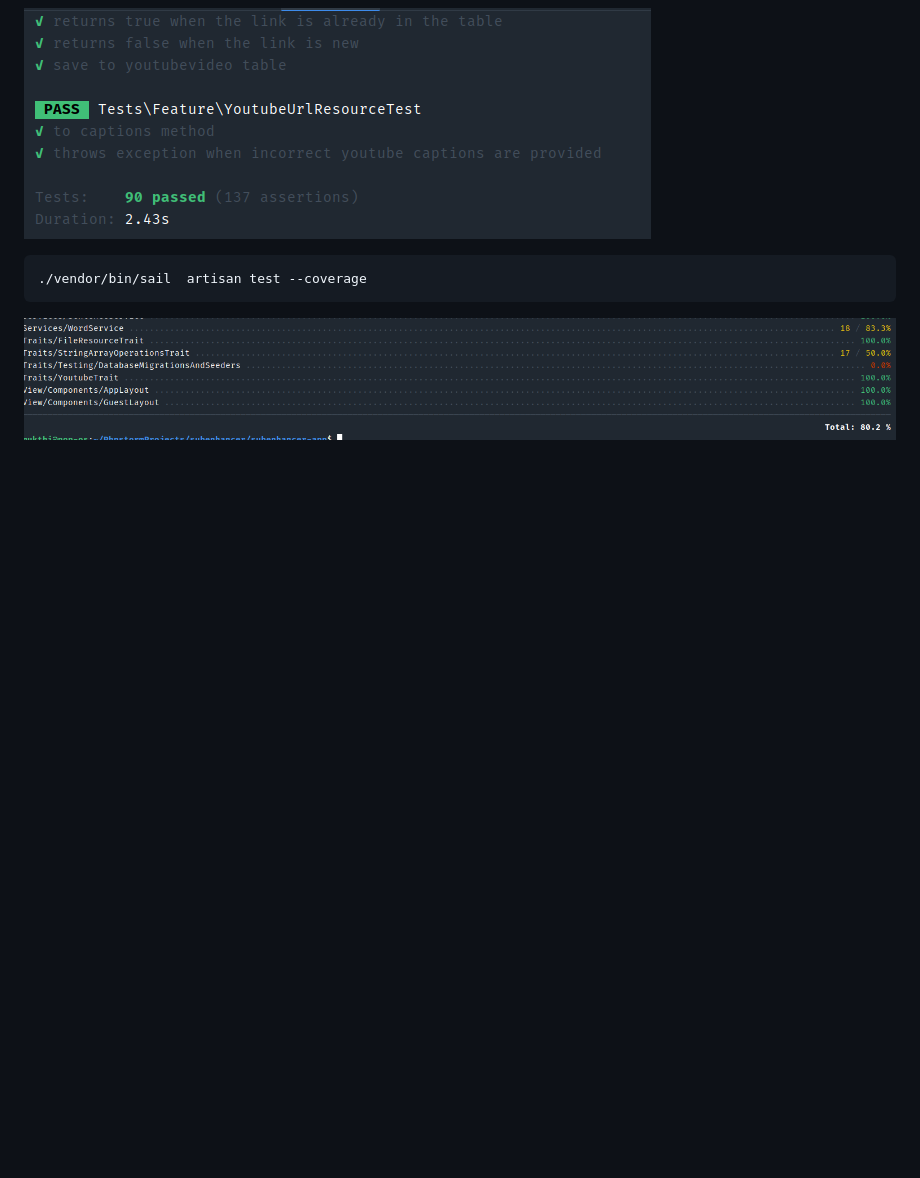
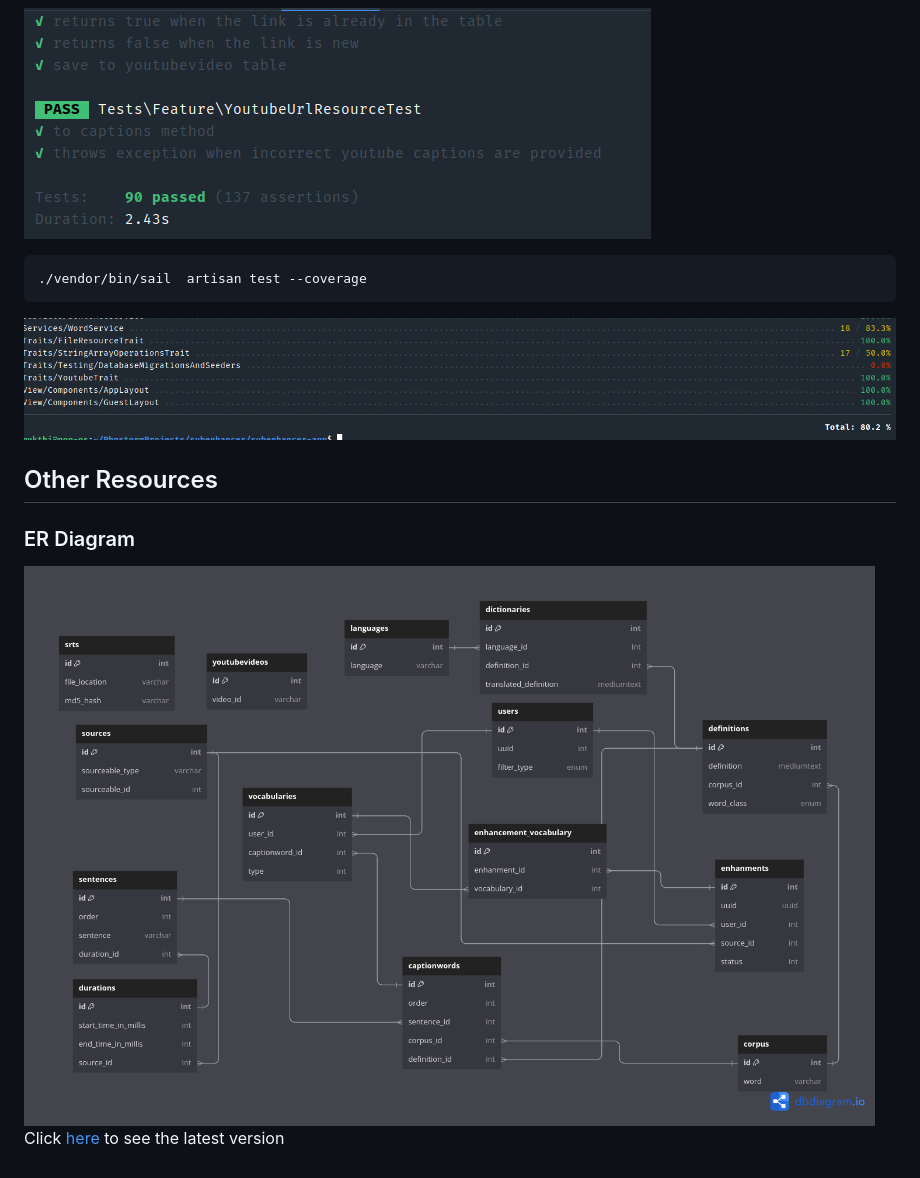
Before and after one commit to 9vimu9/subenhancer-app, a Markdown page: README.md, the part around the change. GitHub-like rendering; pictures changed too: e_r_diagram.png (added); blank space fills up the shorter version.

Commit message:
Added ER diagram

````diff
--- a/README.md
+++ b/README.md
@@ -39,3 +39,9 @@ docker run --rm \
 ```
 
 ![img.png](test_coverage.png)
+
+## Other Resources
+### ER Diagram
+
+![img.png](e_r_diagram.png)
+Click [here](https://dbdiagram.io/d/sub-enhancer_v_1-65d78b9a5cd04127749817b7) to see the latest version
````
